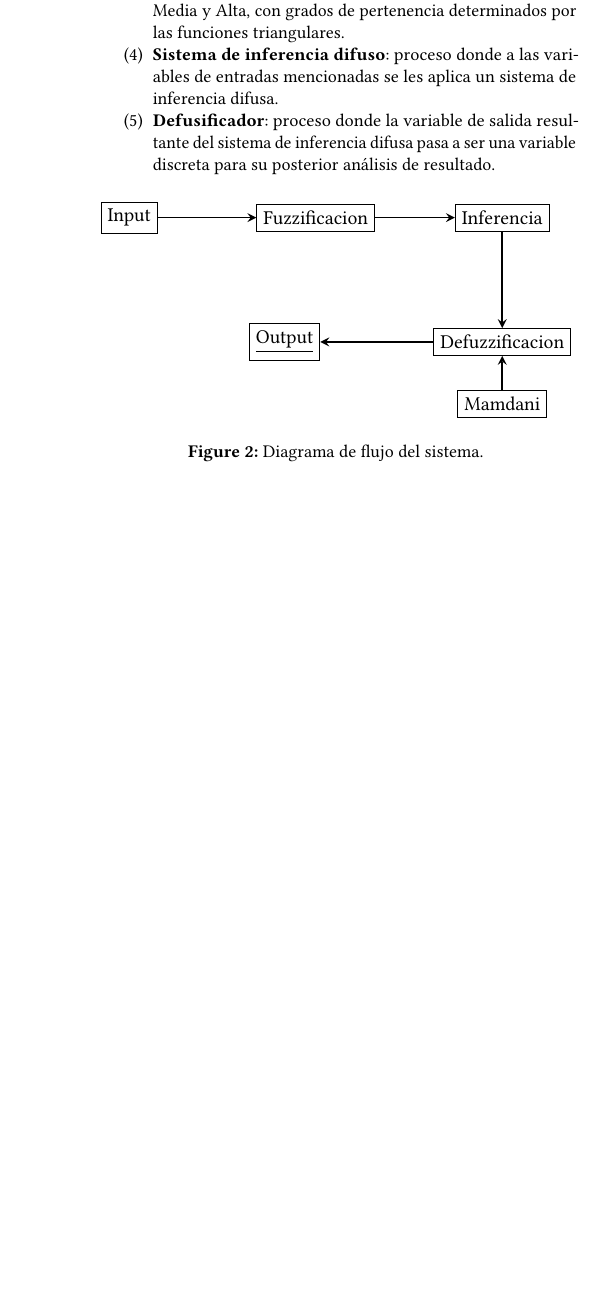
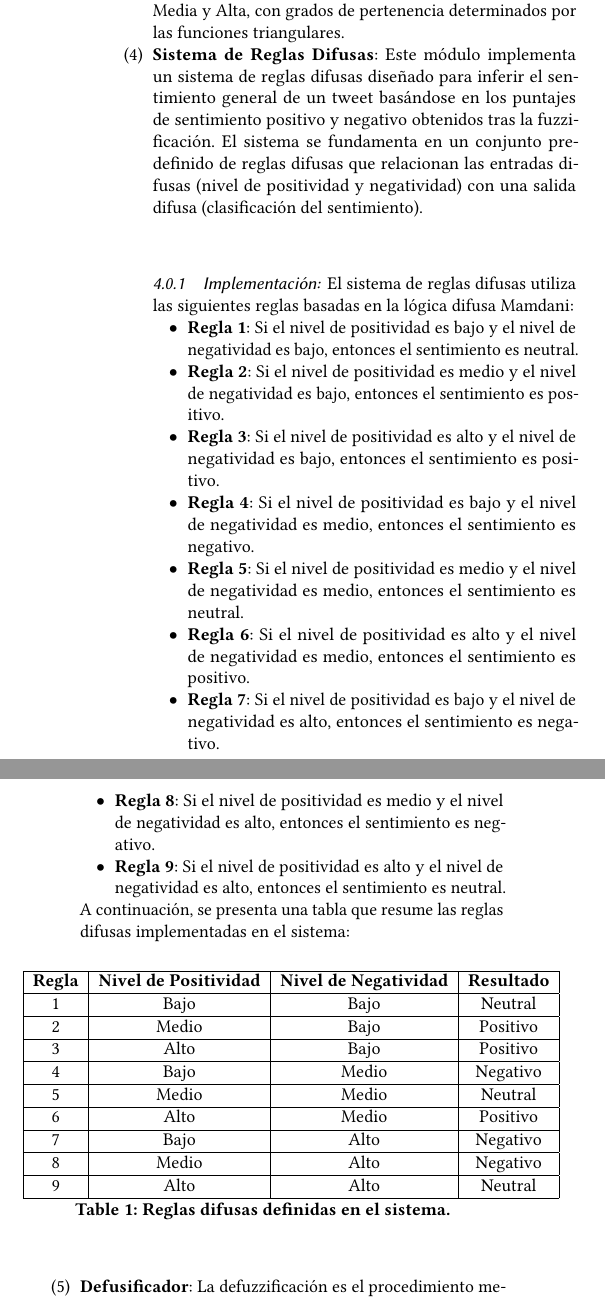
Before and after one commit to Elias-Gill/aplicada_proyecto, a LaTeX paper (informe/informe.tex): part of one column of page 3 of 3 before the commit and two parts of the columns of page 3 of 4 after it, the two joined at a grey line, cut so that both start at the same text, the shorter picture padded with empty space. Compiled offline with pdfLaTeX.

Commit message:
Metodología terminada

```diff
--- a/informe/informe.tex
+++ b/informe/informe.tex
@@ -239,8 +242,46 @@ funcionamiento. Estos son:
 	      su valor difuso podría ser calculado como perteneciente parcialmente a los conjuntos Media y Alta,
 	      con grados de pertenencia determinados por las funciones triangulares.
 
-	\item \textbf{Sistema de inferencia difuso}: proceso donde a las variables de
-	      entradas mencionadas se les aplica un sistema de inferencia difusa.
-	\item \textbf{Defusificador}: proceso donde la variable de salida resultante del
-	      sistema de inferencia difusa pasa a ser una variable discreta para su
-	      posterior análisis de resultado.
+
+
+		  \item \textbf{Sistema de Reglas Difusas}:
+		  Este módulo implementa un sistema de reglas difusas diseñado para inferir el sentimiento general de un
+		  tweet basándose en los puntajes de sentimiento positivo y negativo obtenidos tras la fuzzificación.
+		  El sistema se fundamenta en un conjunto predefinido de reglas difusas que relacionan las entradas
+		  difusas (nivel de positividad y negatividad) con una salida difusa (clasificación del sentimiento).
+		  \subsubsection{Implementación:}
+		  El sistema de reglas difusas utiliza las siguientes reglas basadas en la lógica difusa Mamdani:
+		  \begin{itemize}
+			  \item \textbf{Regla 1}: Si el nivel de positividad es bajo y el nivel de negatividad es bajo, entonces el sentimiento es neutral.
+			  \item \textbf{Regla 2}: Si el nivel de positividad es medio y el nivel de negatividad es bajo, entonces el sentimiento es positivo.
+			  \item \textbf{Regla 3}: Si el nivel de positividad es alto y el nivel de negatividad es bajo, entonces el sentimiento es positivo.
+			  \item \textbf{Regla 4}: Si el nivel de positividad es bajo y el nivel de negatividad es medio, entonces el sentimiento es negativo.
+			  \item \textbf{Regla 5}: Si el nivel de positividad es medio y el nivel de negatividad es medio, entonces el sentimiento es neutral.
+			  \item \textbf{Regla 6}: Si el nivel de positividad es alto y el nivel de negatividad es medio, entonces el sentimiento es positivo.
+			  \item \textbf{Regla 7}: Si el nivel de positividad es bajo y el nivel de negatividad es alto, entonces el sentimiento es negativo.
+			  \item \textbf{Regla 8}: Si el nivel de positividad es medio y el nivel de negatividad es alto, entonces el sentimiento es negativo.
+			  \item \textbf{Regla 9}: Si el nivel de positividad es alto y el nivel de negatividad es alto, entonces el sentimiento es neutral.
+		  \end{itemize}
+
+		  A continuación, se presenta una tabla que resume las reglas difusas implementadas en el sistema:
+
+		  \begin{table}[h!]
+		  \centering
+		  \begin{tabular}{|c|c|c|c|}
+		  \hline
+		  \textbf{Regla} & \textbf{Nivel de Positividad} & \textbf{Nivel de Negatividad} & \textbf{Resultado} \\ \hline
+		  1 & Bajo & Bajo & Neutral \\ \hline
+		  2 & Medio & Bajo & Positivo \\ \hline
+		  3 & Alto & Bajo & Positivo \\ \hline
+		  4 & Bajo & Medio & Negativo \\ \hline
+		  5 & Medio & Medio & Neutral \\ \hline
+		  6 & Alto & Medio & Positivo \\ \hline
+		  7 & Bajo & Alto & Negativo \\ \hline
+		  8 & Medio & Alto & Negativo \\ \hline
+		  9 & Alto & Alto & Neutral \\ \hline
+		  \end{tabular}
+		  \caption{Reglas difusas definidas en el sistema.}
+		  \label{table:reglas_difusas}
+		  \end{table}
+
+	\item \textbf{Defusificador}: La defuzzificación es el procedimiento mediante el cual las salidas difusas del sistema
@@ -247,27 +308,6 @@ funcionamiento. Estos son:
 \end{enumerate}
 
-\begin{figure}[ht]
-	\centering
-	\resizebox{\linewidth}{!}{ % Ajusta el tamaño al ancho de la página
-		\begin{tikzpicture}[node distance=2cm]
-			% Nodes
-			\node (input) [process] {Input};
-			\node (fuzz) [process, right of=input, xshift=1cm] {Fuzzificacion};
-			\node (compute) [process, right of=fuzz, xshift=1cm] {Inferencia};
-			\node (defuzz) [process, below of=compute, yshift=0cm] {Defuzzificacion};
-			\node (mamdani) [process, below of=defuzz, yshift=1cm] {Mamdani};
-			\node (aggregate) [process, left of=defuzz, xshift=-1.5cm] {\underline{Output}};
-			% Arrows
-			\draw [arrow] (input.east) -- (fuzz.west);
-			\draw [arrow] (fuzz.east) -- (compute.west);
-			\draw [arrow] (compute.south) -- (defuzz.north);
-			\draw [arrow] (defuzz.west) -- (aggregate.east);
-			\draw [arrow] (mamdani.north) -- (defuzz.south);
-		\end{tikzpicture}
-	}
-	\caption{Diagrama de flujo del sistema.}
-	\label{fig:flow-diagram}
-\end{figure}
+
 
 %-------------------------------        Conclusion         -------------------------------
 \section{Conclusión}
```
Also changed, not shown: informe/informe.tex (29 more changed lines).
